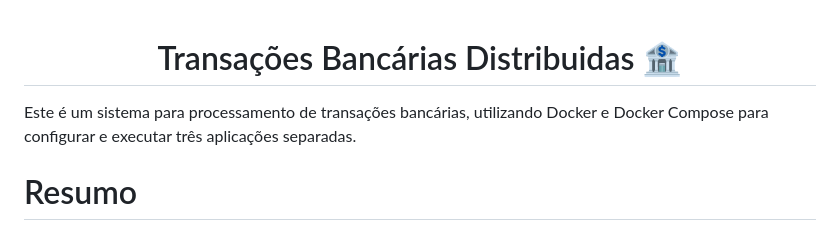
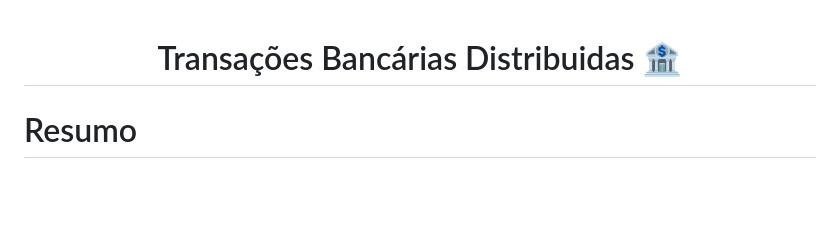
Before and after one commit to douglasojesus/bank-transactions, a Markdown page: README.md, the part around the change. GitHub-like rendering; blank space fills up the shorter version.

Commit message:
:books: docs: Update README.md

```diff
--- a/README.md
+++ b/README.md
@@ -3,8 +3,6 @@
 # Transações Bancárias Distribuidas 🏦
 
 </div>
-
-Este é um sistema para processamento de transações bancárias, utilizando Docker e Docker Compose para configurar e executar três aplicações separadas.
 
 # Resumo
 
```
